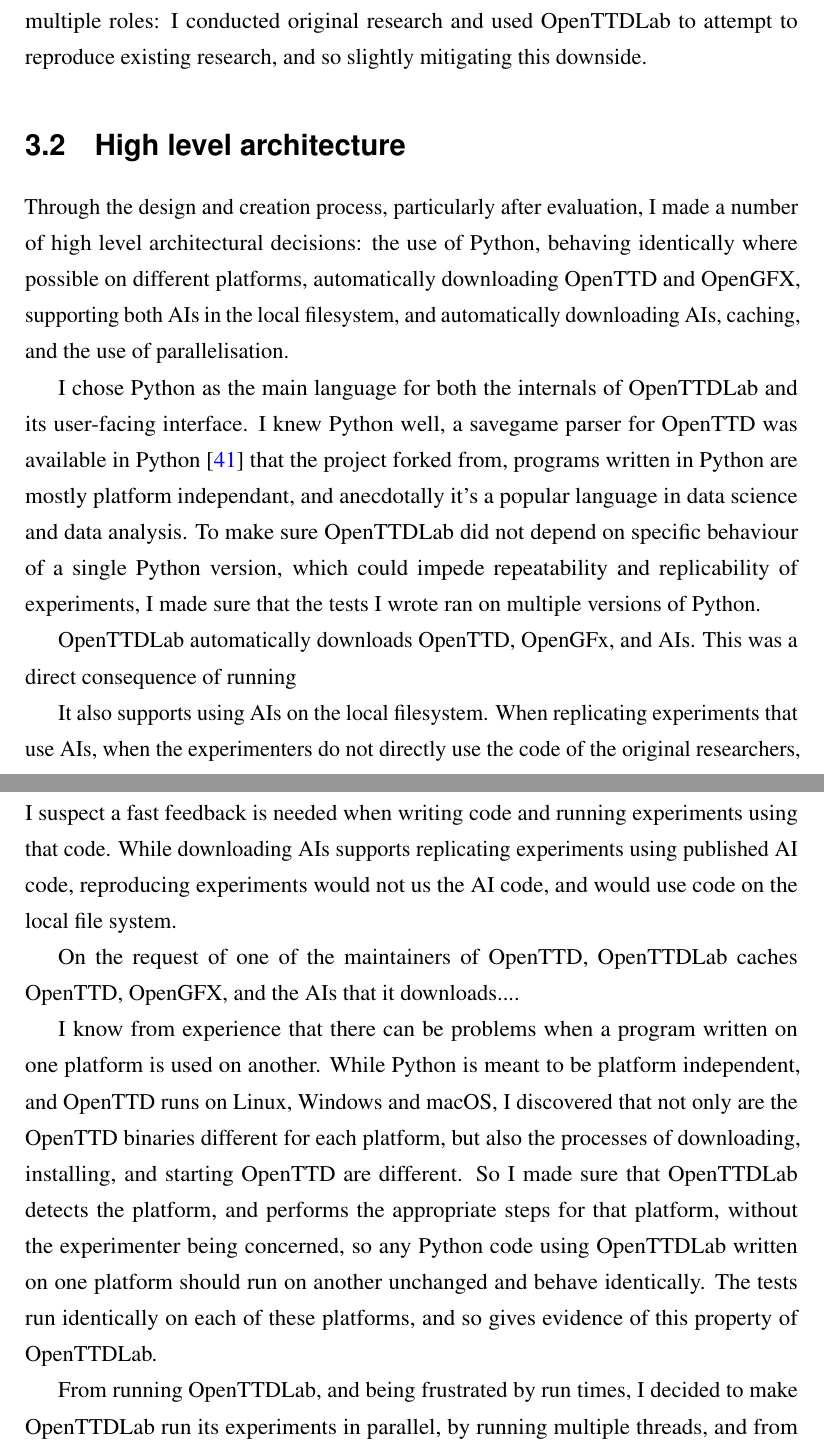
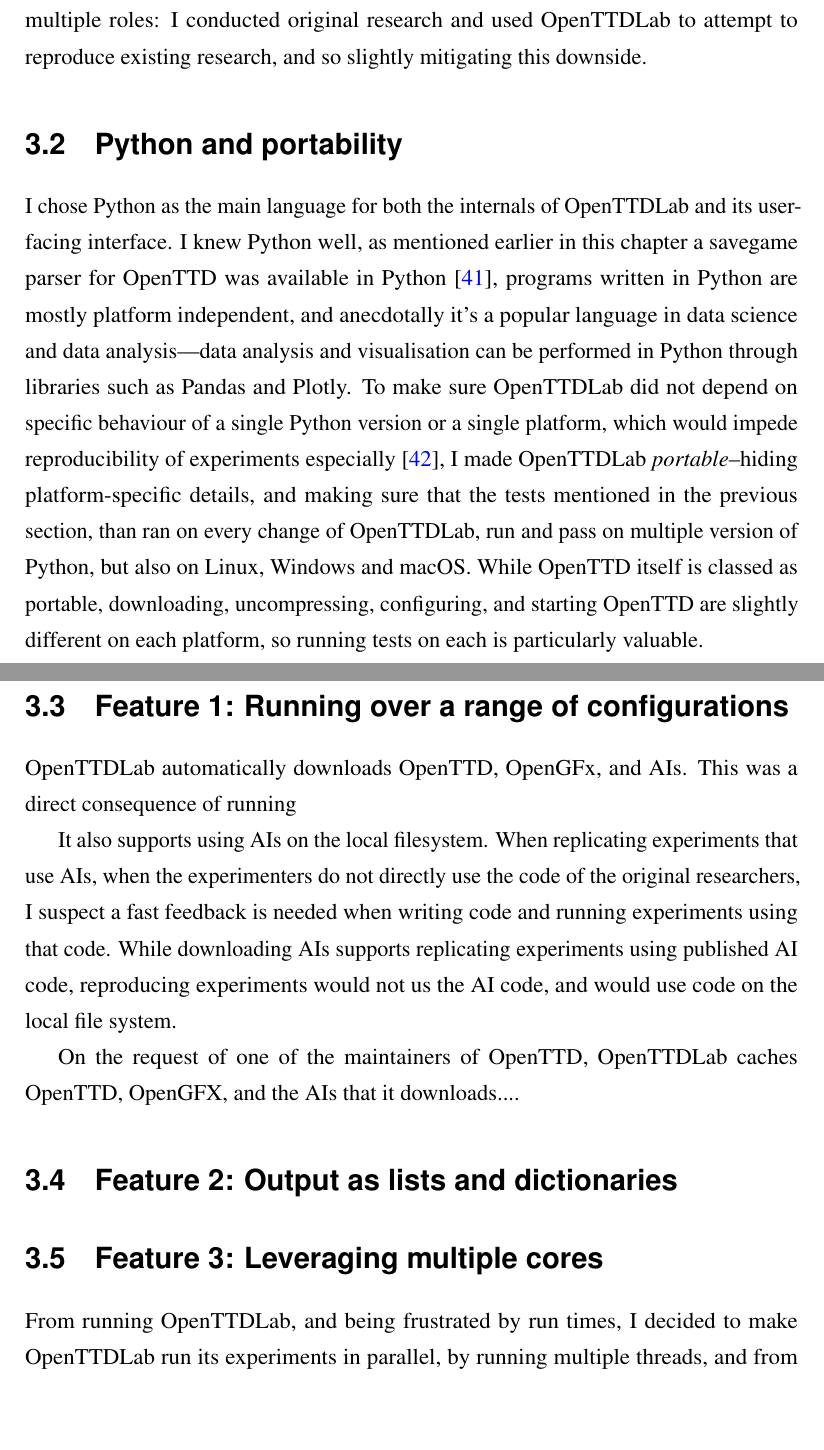
Before and after one commit to michalc/OpenTTDLab-MSc-Dissertation, a LaTeX thesis (main.tex): two parts of pages 26 and 27 of 84, joined at a grey line, cut so that both start at the same text, the shorter picture padded with empty space. Compiled offline with pdfLaTeX.

Commit message:
Updates from Overleaf

```diff
--- a/main.tex
+++ b/main.tex
@@ -482,11 +482,13 @@
 
 This leads to the main downside of this process: while the process allowed a high number of cycles of evaluations, all evaluation was from myself, from either running the code or, even worse, just imagining running the code. Being the creator I knew it extremely well and so was ill-placed to evaluate what amounts to its ease of use for people that don't know it as well: I'm essentially \emph{marking my own homework}, and in some cases before it was even written. This is true when writing any code, but in this case this is especially true as are different groups of people that are the target audience: original researchers, reproducers, and replicators. User research was not included in the process in order to limit the scope of the project, and to allow as many iterations as possible within the available time. However, while making OpenTTDLab I conducted (initial versions of) the three different experiments of Chapters \ref{chapter:experiments-attempt-at-reproducing}--\ref{chapter:experiments-scaling} in which I played multiple roles: I conducted original research and used OpenTTDLab to attempt to reproduce existing research, and so slightly mitigating this downside.
 
-\section{High level architecture}
+\section{Python and portability}
 
-Through the design and creation process, particularly after evaluation, I made a number of high level architectural decisions: the use of Python, behaving identically where possible on different platforms, automatically downloading OpenTTD and OpenGFX, supporting both AIs in the local filesystem, and automatically downloading AIs, caching, and the use of parallelisation.
+% Through the design and creation process, particularly after evaluation, I made a number of high level architectural decisions: the use of Python, behaving identically where possible on different platforms, automatically downloading OpenTTD and OpenGFX, supporting both AIs in the local filesystem, and automatically downloading AIs, caching, and the use of parallelisation.
 
-I chose Python as the main language for both the internals of OpenTTDLab and its user-facing interface. I knew Python well, a savegame parser for OpenTTD was available in Python \cite{Stout2024} that the project forked from, programs written in Python are mostly platform independant, and anecdotally it's a popular language in data science and data analysis. To make sure OpenTTDLab did not depend on specific behaviour of a single Python version, which could impede repeatability and replicability of experiments, I made sure that the tests I wrote ran on multiple versions of Python.
+I chose Python as the main language for both the internals of OpenTTDLab and its user-facing interface. I knew Python well, as mentioned earlier in this chapter a savegame parser for OpenTTD was available in Python \cite{Stout2024}, programs written in Python are mostly platform independent, and anecdotally it's a popular language in data science and data analysis---data analysis and visualisation can be performed in Python through libraries such as Pandas and Plotly. To make sure OpenTTDLab did not depend on specific behaviour of a single Python version or a single platform, which would impede reproducibility of experiments especially \cite{turingway2022}, I made OpenTTDLab \emph{portable}--hiding platform-specific details, and making sure that the tests mentioned in the previous section, than ran on every change of OpenTTDLab, run and pass on multiple version of Python, but also on Linux, Windows and macOS. While OpenTTD itself is classed as portable, downloading, uncompressing, configuring, and starting OpenTTD are slightly different on each platform, so running tests on each is particularly valuable.
+
+\section{Feature 1: Running over a range of configurations}
 
 OpenTTDLab automatically downloads OpenTTD, OpenGFx, and AIs. This was a direct consequence of running
 
@@ -494,9 +496,15 @@
 
 On the request of one of the maintainers of OpenTTD, OpenTTDLab caches OpenTTD, OpenGFX, and the AIs that it downloads....
 
-I know from experience that there can be problems when a program written on one platform is used on another. While Python is meant to be platform independent, and OpenTTD runs on Linux, Windows and macOS, I discovered that not only are the OpenTTD binaries different for each platform, but also the processes of downloading, installing, and starting OpenTTD are different. So I made sure that OpenTTDLab detects the platform, and performs the appropriate steps for that platform, without the experimenter being concerned, so any Python code using OpenTTDLab written on one platform should run on another unchanged and behave identically. The tests run identically on each of these platforms, and so gives evidence of this property of OpenTTDLab.
+\section{Feature 2: Output as lists and dictionaries}
+
+\section{Feature 3: Leveraging multiple cores}
 
 From running OpenTTDLab, and being frustrated by run times, I decided to make OpenTTDLab run its experiments in parallel, by running multiple threads, and from each of these threads triggering OpenTTD configured appropriately for that experiment. The scaling results of these are shown in Section ...
+
+
+
+
 
 \section{Rejected features}
 
```
Also changed, not shown: main.tex (4 more changed lines).
